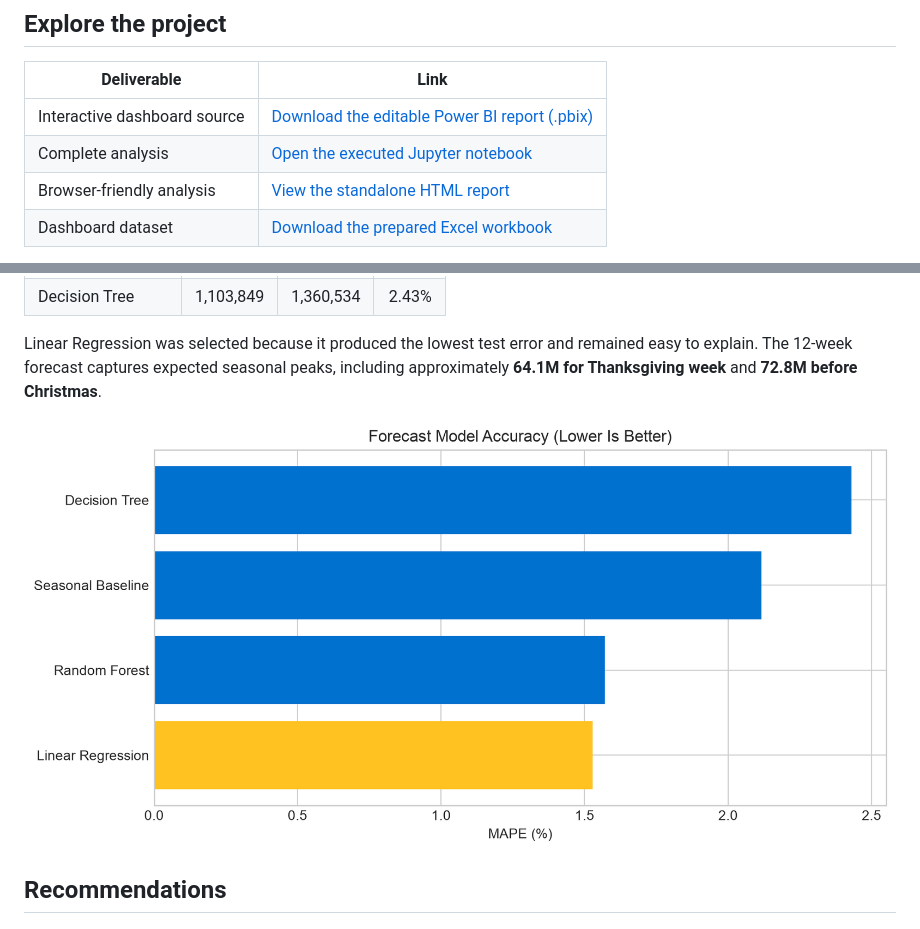
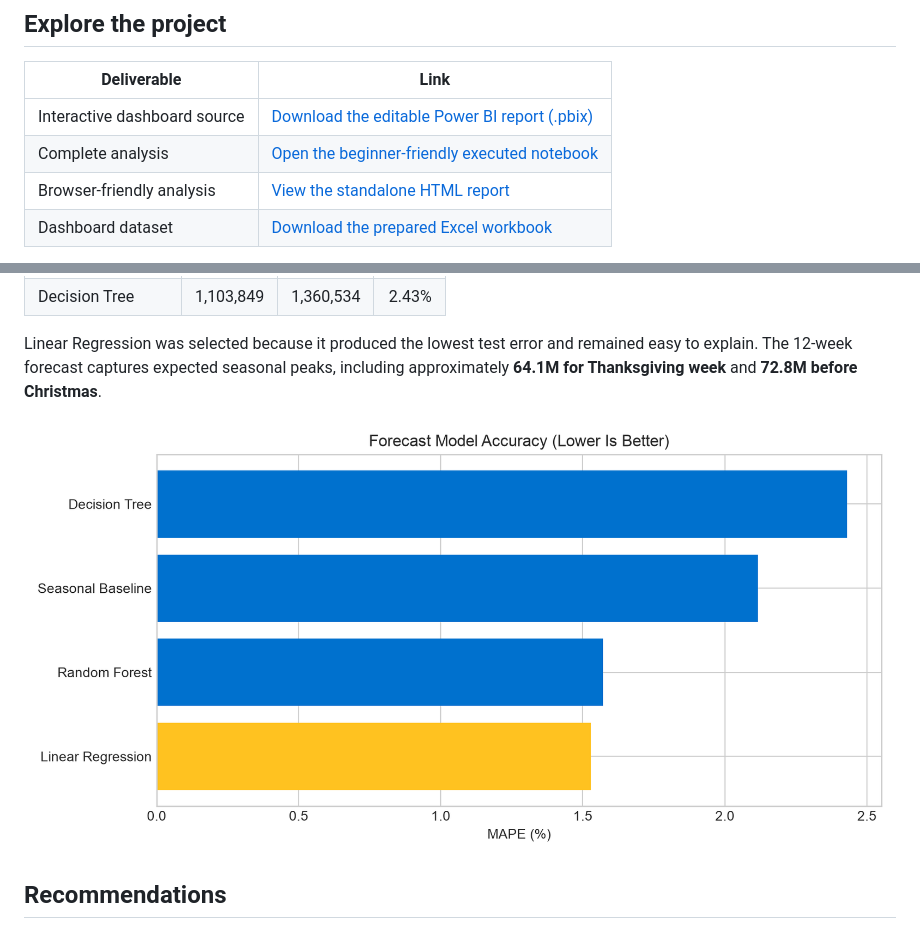
Before and after one commit to zoolutanwar/walmart-retail-sales-analytics, a Markdown page: README.md, 2 parts joined by grey strips. Rendered like a GitHub page; pictures changed too: outputs/model_comparison.png.

Commit message:
Simplify analysis for beginner readability

```diff
--- a/README.md
+++ b/README.md
@@ -9,7 +9,7 @@ An end-to-end retail analytics portfolio project combining Python analysis, mach
 | Deliverable | Link |
 |---|---|
 | Interactive dashboard source | [Download the editable Power BI report (.pbix)](powerbi/Walmart_Retail_Analytics.pbix) |
-| Complete analysis | [Open the executed Jupyter notebook](notebooks/walmart_retail_analytics.ipynb) |
+| Complete analysis | [Open the beginner-friendly executed notebook](notebooks/walmart_retail_analytics.ipynb) |
 | Browser-friendly analysis | [View the standalone HTML report](reports/walmart_retail_analytics.html) |
 | Dashboard dataset | [Download the prepared Excel workbook](outputs/walmart_powerbi_dashboard.xlsx) |
 
```
Also changed, not shown: outputs/dept47_yearly_negative_rate.png, outputs/future_12_week_forecast.png, outputs/store35_negative_sales_comparison.png, outputs/weekly_sales_history.png, 7 other files.
